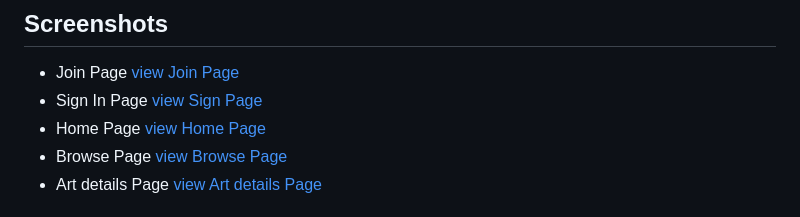
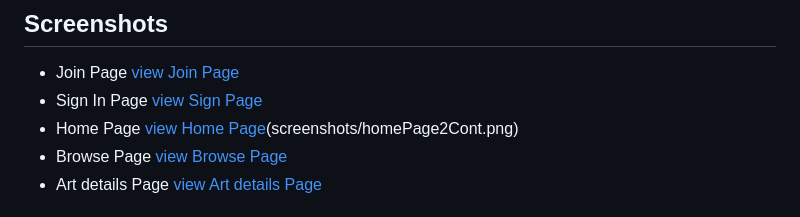
Before and after one commit to Danah1989/Art-Explorer, a Markdown page: README.md, the part around the change. Rendered like a GitHub page.

```diff
--- a/README.md
+++ b/README.md
@@ -302,7 +302,7 @@ All filters combine in a single query:
 - Sign In Page
     [view Sign Page](screenshots/joinPage.png)
 - Home Page
-    [view Home Page](screenshots/joinPage.png)
+    [view Home Page](screenshots/homePage1.png)(screenshots/homePage2Cont.png)
 - Browse Page
     [view Browse Page](screenshots/joinPage.png)
 - Art details Page
```
